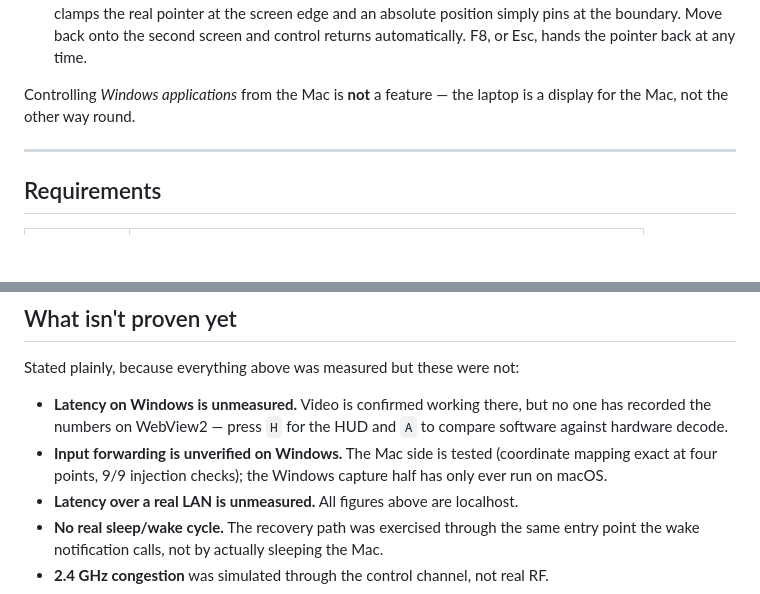
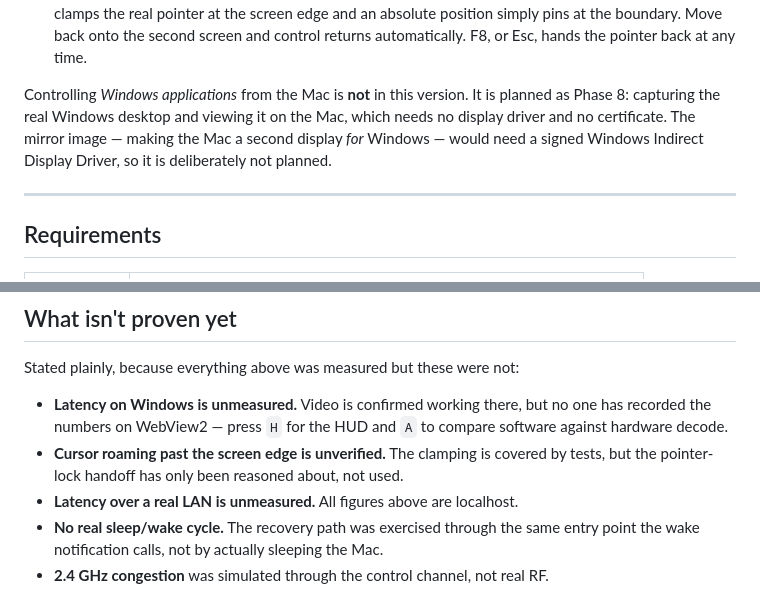
Before and after one commit to nbkdoesntknowcoding/display-share, a Markdown page: README.md, 2 parts joined by grey strips. GitHub-like rendering; blank space fills up the shorter version.

Commit message:
docs: input verified on Windows; plan the reverse direction
Mouse and keyboard forwarding confirmed working from the Windows laptop to
the Mac on real hardware, so Phase 5 is now verified rather than assumed.

Records Phase 8 as planned: capture the real Windows desktop and view and
control it from the Mac. Notes explicitly why the true mirror — Mac as a
second display FOR Windows — is not planned: it requires a Windows Indirect
Display Driver, which is a signed driver needing an EV certificate and
Microsoft attestation, and this project ships unsigned by decision.

Co-Authored-By: Claude Opus 5 <noreply@anthropic.com>

```diff
--- a/README.md
+++ b/README.md
@@ -171,8 +171,11 @@ cd windows && npm ci && npx tauri build
   onto the second screen and control returns automatically. F8, or Esc, hands the
   pointer back at any time.
 
-Controlling *Windows applications* from the Mac is **not** a feature — the
-laptop is a display for the Mac, not the other way round.
+Controlling *Windows applications* from the Mac is **not** in this version. It is
+planned as Phase 8: capturing the real Windows desktop and viewing it on the Mac,
+which needs no display driver and no certificate. The mirror image — making the
+Mac a second display *for* Windows — would need a signed Windows Indirect Display
+Driver, so it is deliberately not planned.
 
 ---
 
@@ -332,9 +335,8 @@ Stated plainly, because everything above was measured but these were not:
 * **Latency on Windows is unmeasured.** Video is confirmed working there, but no
   one has recorded the numbers on WebView2 — press `H` for the HUD and `A` to
   compare software against hardware decode.
-* **Input forwarding is unverified on Windows.** The Mac side is tested
-  (coordinate mapping exact at four points, 9/9 injection checks); the Windows
-  capture half has only ever run on macOS.
+* **Cursor roaming past the screen edge is unverified.** The clamping is covered
+  by tests, but the pointer-lock handoff has only been reasoned about, not used.
 * **Latency over a real LAN is unmeasured.** All figures above are localhost.
 * **No real sleep/wake cycle.** The recovery path was exercised through the same
   entry point the wake notification calls, not by actually sleeping the Mac.
```
